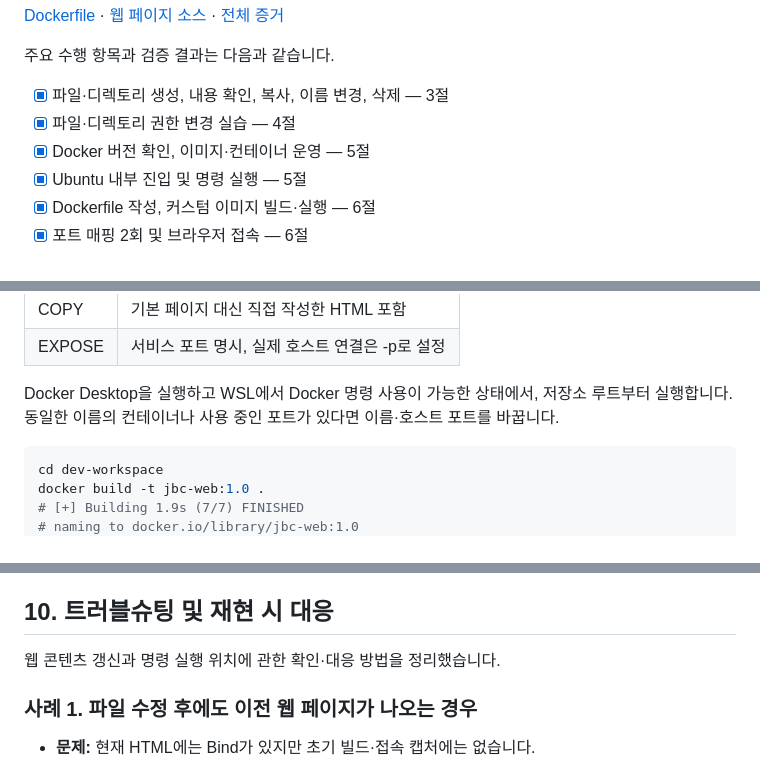
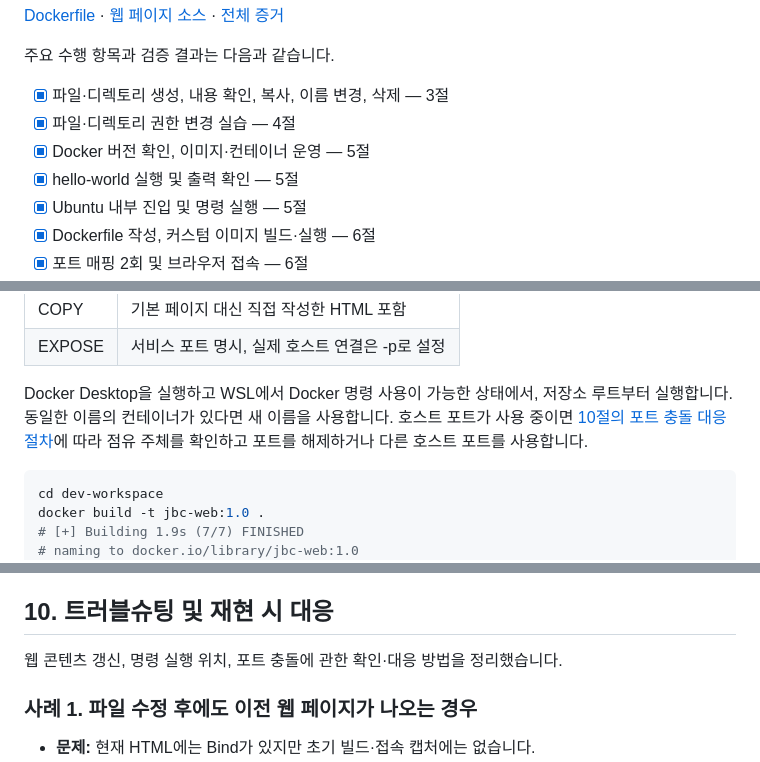
Before and after one commit to byeongchan/codyssey_all_E1-1, a Markdown page: README.md, 3 parts joined by grey strips. Drawn GitHub-style.

````diff
--- a/README.md
+++ b/README.md
@@ -55,6 +55,7 @@ codyssey_all_E1-1/
 - [x] 파일·디렉토리 생성, 내용 확인, 복사, 이름 변경, 삭제 — 3절
 - [x] 파일·디렉토리 권한 변경 실습 — 4절
 - [x] Docker 버전 확인, 이미지·컨테이너 운영 — 5절
+- [x] hello-world 실행 및 출력 확인 — 5절
 - [x] Ubuntu 내부 진입 및 명령 실행 — 5절
 - [x] Dockerfile 작성, 커스텀 이미지 빌드·실행 — 6절
 - [x] 포트 매핑 2회 및 브라우저 접속 — 6절
@@ -204,7 +221,7 @@ EXPOSE 80
 | COPY | 기본 페이지 대신 직접 작성한 HTML 포함 |
 | EXPOSE | 서비스 포트 명시, 실제 호스트 연결은 -p로 설정 |
 
-Docker Desktop을 실행하고 WSL에서 Docker 명령 사용이 가능한 상태에서, 저장소 루트부터 실행합니다. 동일한 이름의 컨테이너나 사용 중인 포트가 있다면 이름·호스트 포트를 바꿉니다.
+Docker Desktop을 실행하고 WSL에서 Docker 명령 사용이 가능한 상태에서, 저장소 루트부터 실행합니다. 동일한 이름의 컨테이너가 있다면 새 이름을 사용합니다. 호스트 포트가 사용 중이면 [10절의 포트 충돌 대응 절차](#사례-3-호스트-포트-충돌-시-대응-절차)에 따라 점유 주체를 확인하고 포트를 해제하거나 다른 호스트 포트를 사용합니다.
 
 ```bash
 cd dev-workspace
@@ -330,7 +381,7 @@ git status
 
 ## 10. 트러블슈팅 및 재현 시 대응
 
-웹 콘텐츠 갱신과 명령 실행 위치에 관한 확인·대응 방법을 정리했습니다.
+웹 콘텐츠 갱신, 명령 실행 위치, 포트 충돌에 관한 확인·대응 방법을 정리했습니다.
 
 ### 사례 1. 파일 수정 후에도 이전 웹 페이지가 나오는 경우
 
````
Also changed, not shown: other parts of README.md (+90 -3 lines), image/docker_run.png (added).
